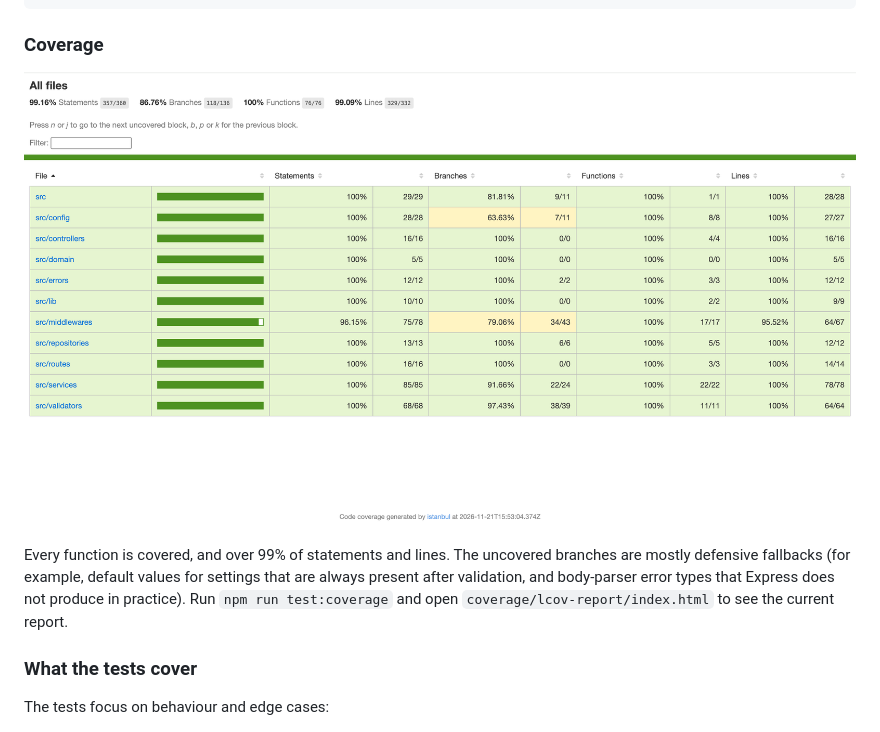
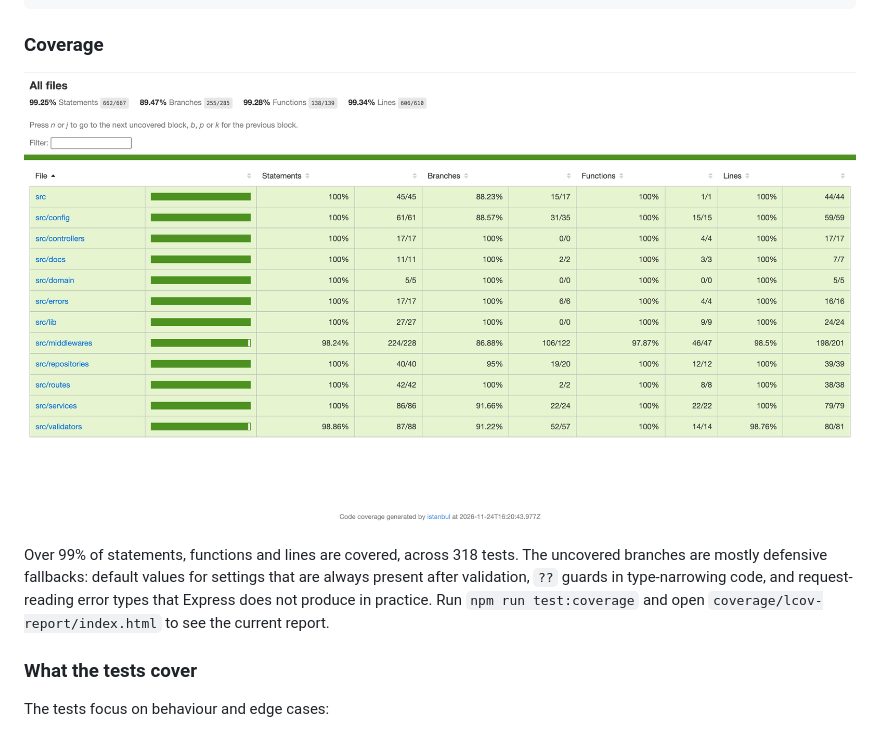
Before and after one commit to AnbazhaganThangaraj/ionixx-order-splitter, a Markdown page: README.md, the part around one of its changes. Rendered like a GitHub page; pictures changed too: docs/images/coverage-report.png.

Commit message:
docs: update coverage report screenshot (318 tests)
Co-Authored-By: Claude Opus 5.5 <noreply@anthropic.com>
Claude-Session: https://claude.ai/code/session_01SP3SFs72t66Ka8zVGq2xW5

```diff
--- a/README.md
+++ b/README.md
@@ -553,9 +553,9 @@ npm run test:coverage   # coverage report in coverage/
 
-Every function is covered, and over 99% of statements and lines. The uncovered
-branches are mostly defensive fallbacks (for example, default values for settings that
-are always present after validation, and body-parser error types that Express does not
-produce in practice). Run `npm run test:coverage` and open `coverage/lcov-report/index.html`
-to see the current report.
+Over 99% of statements, functions and lines are covered, across 318 tests. The
+uncovered branches are mostly defensive fallbacks: default values for settings that are
+always present after validation, `??` guards in type-narrowing code, and request-reading
+error types that Express does not produce in practice. Run `npm run test:coverage` and
+open `coverage/lcov-report/index.html` to see the current report.
 
 ### What the tests cover
 
```
Also changed, not shown: other parts of README.md (+1 -1 lines).
